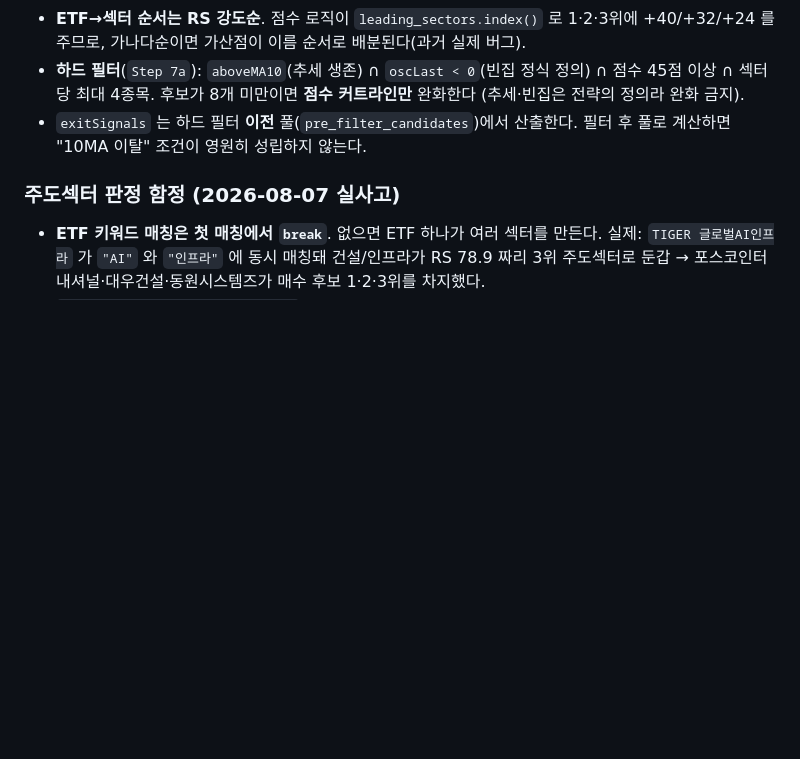
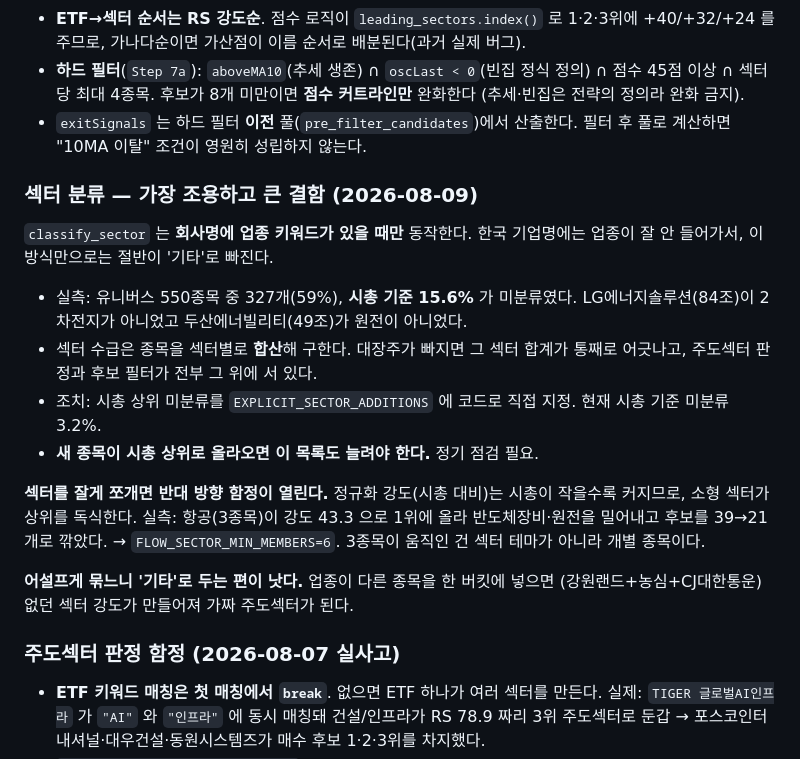
Before and after one commit to kimwin2/stock_test, a Markdown page: CLAUDE.md, the part around the change. Rendered like a GitHub page; blank space fills up the shorter version.

Commit message:
docs: 섹터 분류 함정 정리 — 미분류 59%와 세분화 역효과
이번에 두 방향의 함정을 다 밟아봐서 남긴다.

1. 회사명 키워드 매칭만으로는 절반이 '기타'로 빠진다. 한국 기업명에
   업종이 안 들어가기 때문. 시총 상위가 빠지면 섹터 수급 합계가 통째로
   어긋나고 그 위의 모든 판정이 흔들린다.
2. 반대로 잘게 쪼개면 정규화 강도 때문에 소형 섹터가 상위를 독식한다.
   최소 종목 수 요건이 필요하다.

그리고 업종이 다른 종목을 억지로 한 버킷에 넣으면 없던 섹터 강도가
만들어진다 — 어설프게 묶느니 '기타'로 두는 편이 낫다.

Co-Authored-By: Claude Opus 5 (1M context) <noreply@anthropic.com>

```diff
--- a/CLAUDE.md
+++ b/CLAUDE.md
@@ -141,6 +141,27 @@ flow 산출물은 매 실행마다 `s3://<bucket>/history/flow/YYYY-MM-DD.json`
 - `exitSignals` 는 하드 필터 **이전** 풀(`pre_filter_candidates`)에서 산출한다. 필터 후 풀로
   계산하면 "10MA 이탈" 조건이 영원히 성립하지 않는다.
 
+### 섹터 분류 — 가장 조용하고 큰 결함 (2026-08-09)
+
+`classify_sector` 는 **회사명에 업종 키워드가 있을 때만** 동작한다. 한국 기업명에는
+업종이 잘 안 들어가서, 이 방식만으로는 절반이 '기타'로 빠진다.
+
+- 실측: 유니버스 550종목 중 327개(59%), **시총 기준 15.6%** 가 미분류였다.
+  LG에너지솔루션(84조)이 2차전지가 아니었고 두산에너빌리티(49조)가 원전이 아니었다.
+- 섹터 수급은 종목을 섹터별로 **합산**해 구한다. 대장주가 빠지면 그 섹터 합계가
+  통째로 어긋나고, 주도섹터 판정과 후보 필터가 전부 그 위에 서 있다.
+- 조치: 시총 상위 미분류를 `EXPLICIT_SECTOR_ADDITIONS` 에 코드로 직접 지정.
+  현재 시총 기준 미분류 3.2%.
+- **새 종목이 시총 상위로 올라오면 이 목록도 늘려야 한다.** 정기 점검 필요.
+
+**섹터를 잘게 쪼개면 반대 방향 함정이 열린다.** 정규화 강도(시총 대비)는 시총이
+작을수록 커지므로, 소형 섹터가 상위를 독식한다. 실측: 항공(3종목)이 강도 43.3 으로
+1위에 올라 반도체장비·원전을 밀어내고 후보를 39→21개로 깎았다.
+→ `FLOW_SECTOR_MIN_MEMBERS=6`. 3종목이 움직인 건 섹터 테마가 아니라 개별 종목이다.
+
+**어설프게 묶느니 '기타'로 두는 편이 낫다.** 업종이 다른 종목을 한 버킷에 넣으면
+(강원랜드+농심+CJ대한통운) 없던 섹터 강도가 만들어져 가짜 주도섹터가 된다.
+
 ### 주도섹터 판정 함정 (2026-08-07 실사고)
 
 - **ETF 키워드 매칭은 첫 매칭에서 `break`**. 없으면 ETF 하나가 여러 섹터를 만든다.
```
